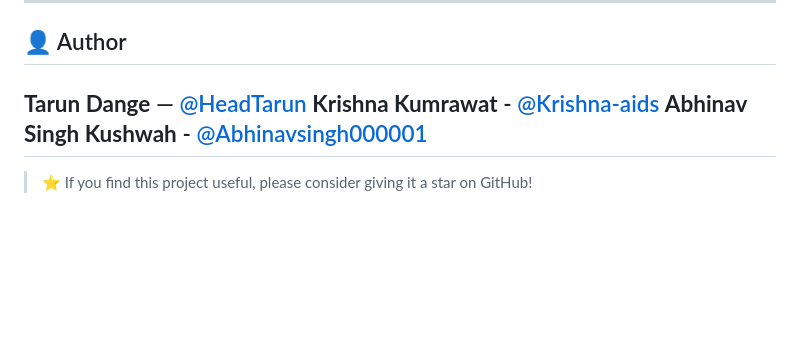
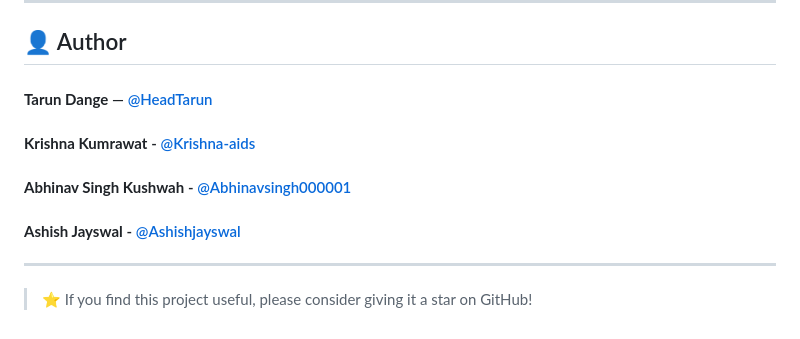
Before and after one commit to Krishna-aids/AI-Text-Summarizer-, a Markdown page: README.md, the part around the change. GitHub-like rendering; blank space fills up the shorter version.

```diff
--- a/README.md
+++ b/README.md
@@ -129,9 +129,11 @@ This project is open-source. See the repository for license details.
 
 ## 👤 Author
 
-**Tarun Dange** — [@HeadTarun](https://github.com/HeadTarun)
-**Krishna Kumrawat** - [@Krishna-aids](https://github.com/Krishna-aids)
-**Abhinav Singh Kushwah** - [@Abhinavsingh000001](https://github.com/Abhinavsingh000001/Abhinavsingh000001)
+#### **Tarun Dange** — [@HeadTarun](https://github.com/HeadTarun)
+#### **Krishna Kumrawat** - [@Krishna-aids](https://github.com/Krishna-aids)
+#### **Abhinav Singh Kushwah** - [@Abhinavsingh000001](https://github.com/Abhinavsingh000001/Abhinavsingh000001)
+#### **Ashish Jayswal** - [@Ashishjayswal](http://github.com/Ashishjayswal)
+
 ---
 
 > ⭐ If you find this project useful, please consider giving it a star on GitHub!
```
